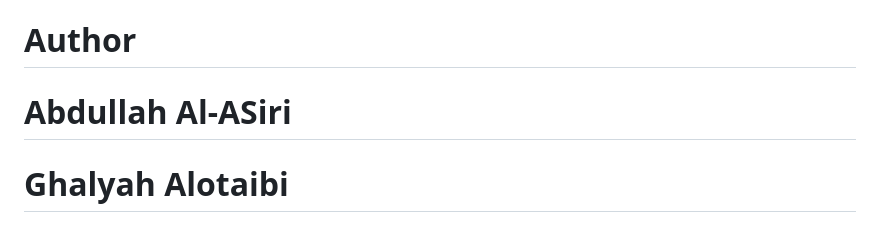
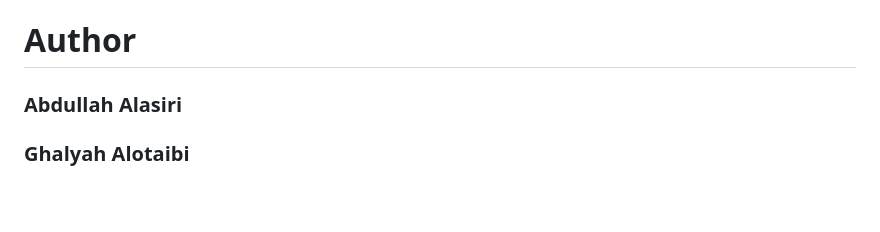
Before and after one commit to Abdullah-N-A/holbertonschool-hbnb, a Markdown page: part3/README.md, the part around the change. Drawn GitHub-style; blank space fills up the shorter version.

Commit message:
Update author names formatting in README.md

````diff
--- a/part3/README.md
+++ b/part3/README.md
@@ -168,5 +168,5 @@ curl -s http://127.0.0.1:5000/api/v1/amenities/
 ```
 # Author
 
-# Abdullah  Al-ASiri
-# Ghalyah Alotaibi
+### Abdullah  Alasiri
+###  Ghalyah Alotaibi
````
